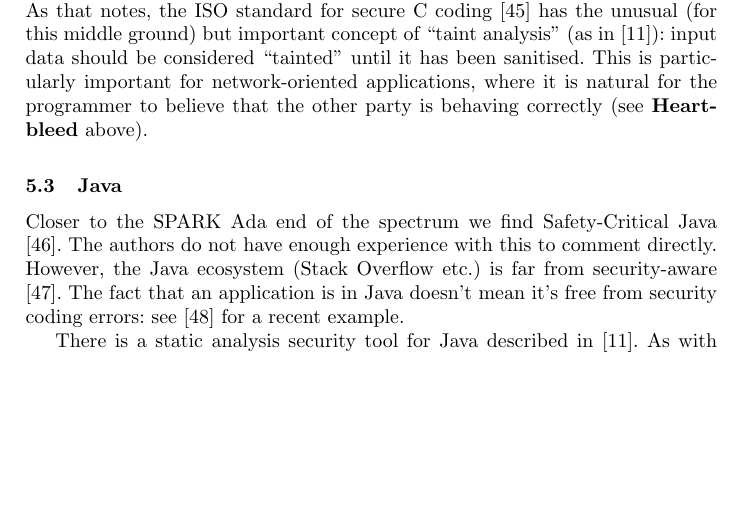
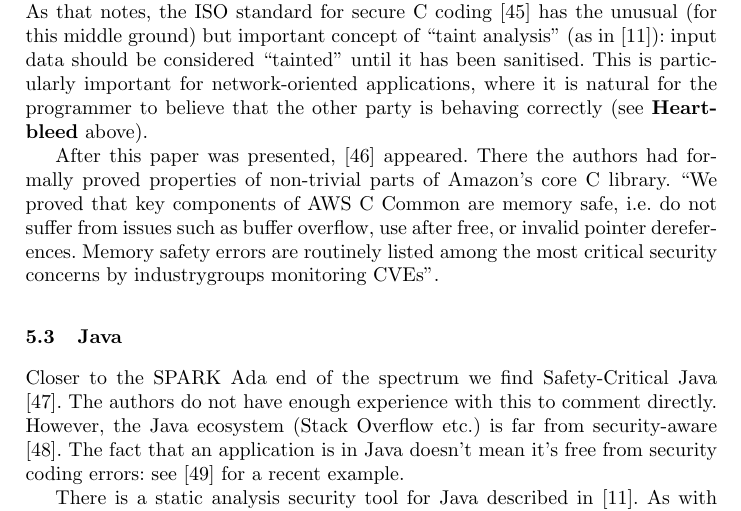
Before and after one commit to tomcrick/FMFun2019, a LaTeX thesis (fmfun2019.tex): part of page 6 of 13, cut so that both start at the same text, the shorter picture padded with empty space. The pictures show the PDF file fmfun2019.pdf that the author committed with the source.

Commit message:
Amazon work

```diff
--- a/fmfun2019.tex
+++ b/fmfun2019.tex
@@ -209,6 +209,8 @@ There is, however, a large middle ground between these two extremes.  Even if th
 We note that Google's ``Zero Day'' project reports \cite{Google2019g} that 68\% of all such zero-day exploits (i.e. exploits discovered in the wild first) were caused by memory corruption errors, and Microsoft report a very similar story \cite{Thomas2019a}.
 
 There is a good survey of such subsets and standards in \cite[Appendix F]{CPNI2019a}.   As that notes, the ISO standard for secure C coding \cite{ISO2013d} has the unusual (for this middle ground) but important concept of ``taint analysis'' (as in \cite{LivshitsLam2005}): input data should be considered ``tainted'' until it has been sanitised.  This is particularly important for network-oriented applications, where it is natural for the programmer to believe that the other party is behaving correctly (see {\bf Heartbleed} above).
+
+After this paper was presented, \cite{Chongetal2020a} appeared. There the authors had formally proved properties of non-trivial parts of Amazon's core C library. ``We proved that key components of AWS C Common are memory safe,  i.e.  do  not  suffer  from  issues  such  as  buffer  overflow,  use after free, or invalid pointer dereferences. Memory safety errors are routinely listed among the most critical security concerns by industrygroups monitoring CVEs''.
 \subsection{Java}
 Closer to the SPARK Ada end of the spectrum we find Safety-Critical Java \cite{Cavalcantietal2017a}.  The authors do not have enough experience with this to comment directly. However, the Java ecosystem (Stack Overflow etc.) is far from security-aware \cite{Mengetal2018a}.                                                                                                                                                                                                                                                                                                                                                   The fact that an application is in Java doesn't mean it's free from security coding errors: see \cite{Google2018a} for a recent example.
 \par
```
Also changed, not shown: fmfun2019.pdf.
